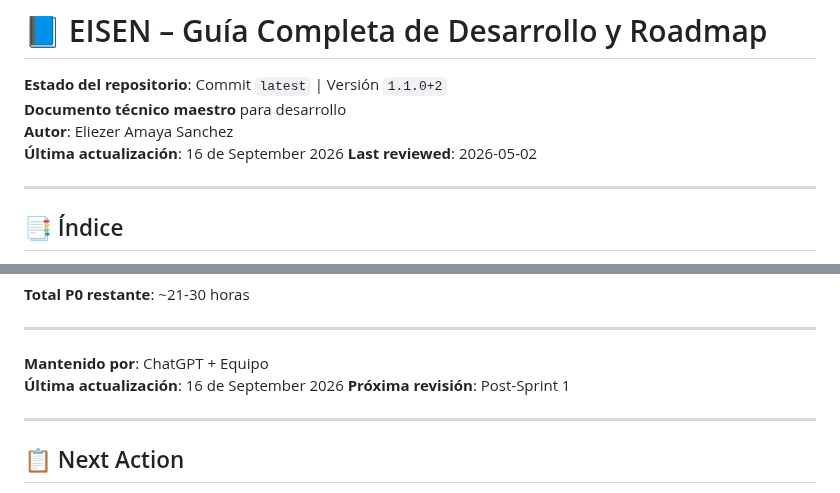
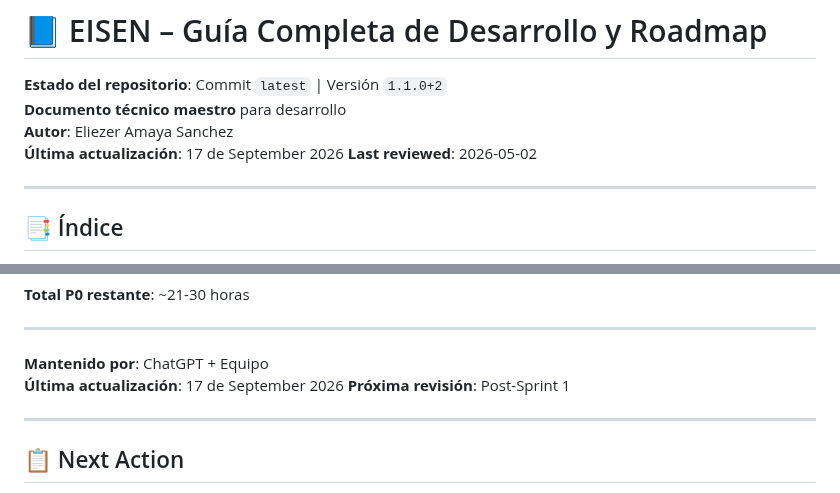
Before and after one commit to eliezeramaya/eisen, a Markdown page: docs/project_status.md, 2 parts joined by grey strips. GitHub-like rendering.

Commit message:
🤖 Auto-update project status [2026-09-17]
- Updated metrics and progress
- Automated daily update

```diff
--- a/docs/project_status.md
+++ b/docs/project_status.md
@@ -3,7 +3,7 @@
 **Estado del repositorio**: Commit `latest` | Versión `1.1.0+2`
 **Documento técnico maestro** para desarrollo
 **Autor**: Eliezer Amaya Sanchez
-**Última actualización**: 16 de September 2026
+**Última actualización**: 17 de September 2026
 **Last reviewed**: 2026-05-02
 
 ---
@@ -2730,7 +2730,7 @@ Este documento representa el estado completo del proyecto **Eisen** con las últ
 ---
 
 **Mantenido por**: ChatGPT + Equipo
-**Última actualización**: 16 de September 2026
+**Última actualización**: 17 de September 2026
 **Próxima revisión**: Post-Sprint 1
 
 ---
```
